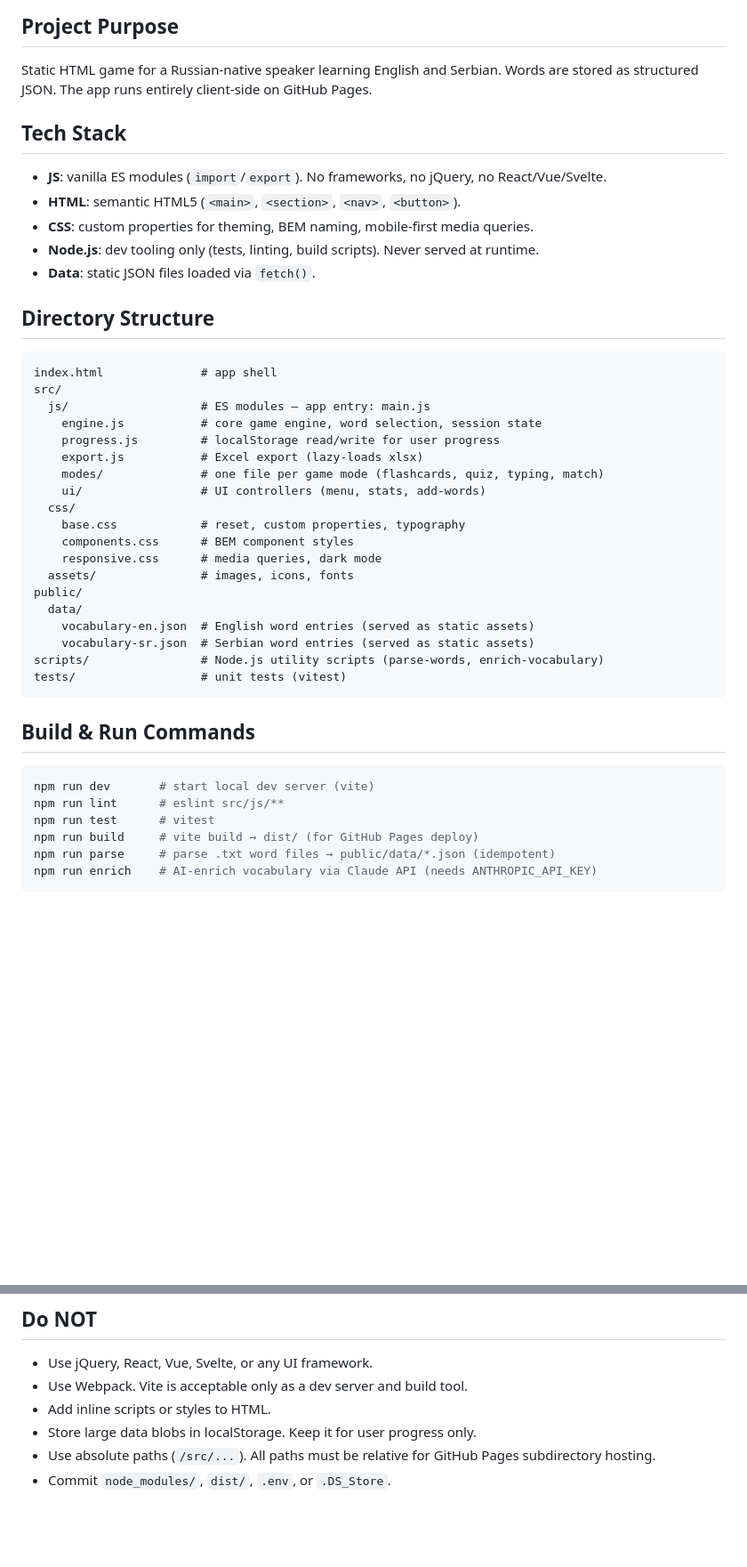
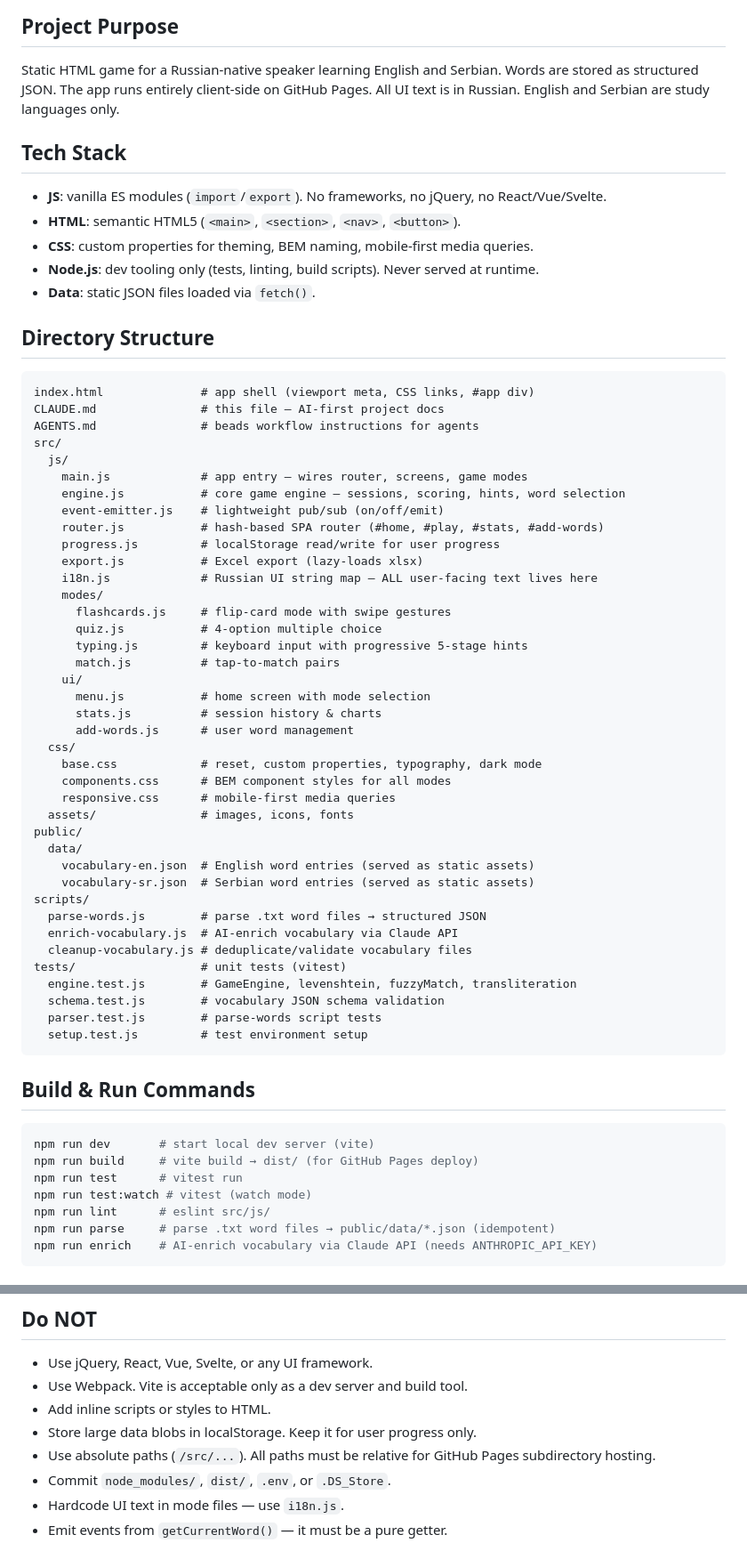
Before and after one commit to npavlov/language_study, a Markdown page: CLAUDE.md, 2 parts joined by grey strips. Shown at 89% size. Rendered like a GitHub page; blank space fills up the shorter version.

````diff
--- a/CLAUDE.md
+++ b/CLAUDE.md
@@ -4,6 +4,7 @@
 
 Static HTML game for a Russian-native speaker learning English and Serbian.
 Words are stored as structured JSON. The app runs entirely client-side on GitHub Pages.
+All UI text is in Russian. English and Serbian are study languages only.
 
 ## Tech Stack
 
@@ -16,34 +17,55 @@ Words are stored as structured JSON. The app runs entirely client-side on GitHub
 ## Directory Structure
 
 ```
-index.html              # app shell
+index.html              # app shell (viewport meta, CSS links, #app div)
+CLAUDE.md               # this file — AI-first project docs
+AGENTS.md               # beads workflow instructions for agents
 src/
-  js/                   # ES modules — app entry: main.js
-    engine.js           # core game engine, word selection, session state
+  js/
+    main.js             # app entry — wires router, screens, game modes
+    engine.js           # core game engine — sessions, scoring, hints, word selection
+    event-emitter.js    # lightweight pub/sub (on/off/emit)
+    router.js           # hash-based SPA router (#home, #play, #stats, #add-words)
     progress.js         # localStorage read/write for user progress
     export.js           # Excel export (lazy-loads xlsx)
-    modes/              # one file per game mode (flashcards, quiz, typing, match)
-    ui/                 # UI controllers (menu, stats, add-words)
+    i18n.js             # Russian UI string map — ALL user-facing text lives here
+    modes/
+      flashcards.js     # flip-card mode with swipe gestures
+      quiz.js           # 4-option multiple choice
+      typing.js         # keyboard input with progressive 5-stage hints
+      match.js          # tap-to-match pairs
+    ui/
+      menu.js           # home screen with mode selection
+      stats.js          # session history & charts
+      add-words.js      # user word management
   css/
-    base.css            # reset, custom properties, typography
-    components.css      # BEM component styles
-    responsive.css      # media queries, dark mode
+    base.css            # reset, custom properties, typography, dark mode
+    components.css      # BEM component styles for all modes
+    responsive.css      # mobile-first media queries
   assets/               # images, icons, fonts
 public/
   data/
     vocabulary-en.json  # English word entries (served as static assets)
     vocabulary-sr.json  # Serbian word entries (served as static assets)
-scripts/                # Node.js utility scripts (parse-words, enrich-vocabulary)
+scripts/
+  parse-words.js        # parse .txt word files → structured JSON
+  enrich-vocabulary.js  # AI-enrich vocabulary via Claude API
+  cleanup-vocabulary.js # deduplicate/validate vocabulary files
 tests/                  # unit tests (vitest)
+  engine.test.js        # GameEngine, levenshtein, fuzzyMatch, transliteration
+  schema.test.js        # vocabulary JSON schema validation
+  parser.test.js        # parse-words script tests
+  setup.test.js         # test environment setup
 ```
 
 ## Build & Run Commands
 
 ```bash
 npm run dev       # start local dev server (vite)
-npm run lint      # eslint src/js/**
-npm run test      # vitest
 npm run build     # vite build → dist/ (for GitHub Pages deploy)
+npm run test      # vitest run
+npm run test:watch # vitest (watch mode)
+npm run lint      # eslint src/js/
 npm run parse     # parse .txt word files → public/data/*.json (idempotent)
 npm run enrich    # AI-enrich vocabulary via Claude API (needs ANTHROPIC_API_KEY)
 ```
@@ -143,3 +220,5 @@ Never auto-reveal hints. User must explicitly request each level.
 - Store large data blobs in localStorage. Keep it for user progress only.
 - Use absolute paths (`/src/...`). All paths must be relative for GitHub Pages subdirectory hosting.
 - Commit `node_modules/`, `dist/`, `.env`, or `.DS_Store`.
+- Hardcode UI text in mode files — use `i18n.js`.
+- Emit events from `getCurrentWord()` — it must be a pure getter.
````
Also changed, not shown: other parts of CLAUDE.md (+61 -6 lines).
